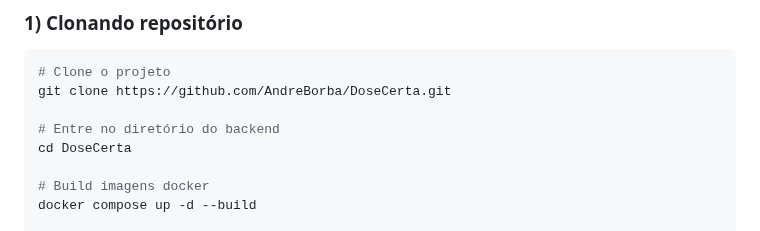
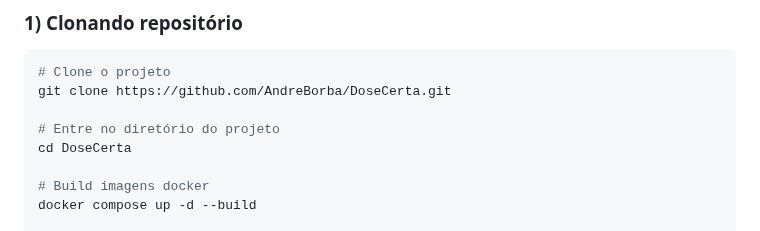
Before and after one commit to AndreBorba/DoseCerta, a Markdown page: README.md, the part around the change. GitHub-like rendering.

Commit message:
Update README for project directory instructions

```diff
--- a/README.md
+++ b/README.md
@@ -38,7 +38,7 @@ O foco do trabalho é mostrar como o banco de dados projetado pode ser integrado
 # Clone o projeto
 git clone https://github.com/AndreBorba/DoseCerta.git
 
-# Entre no diretório do backend
+# Entre no diretório do projeto
 cd DoseCerta
 
 # Build imagens docker
```
